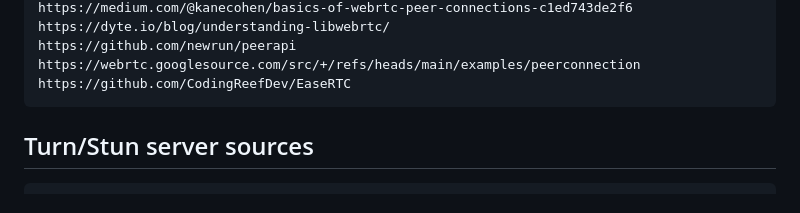
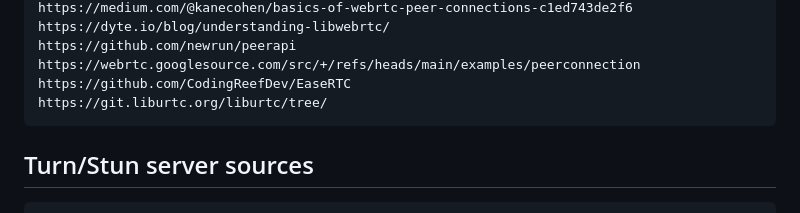
Before and after one commit to rjjrbatarao/P2Web, a Markdown page: README.md, the part around the change. GitHub-like rendering.

Commit message:
Update README.md
possible potential port

````diff
--- a/README.md
+++ b/README.md
@@ -28,6 +28,7 @@ https://dyte.io/blog/understanding-libwebrtc/
 https://github.com/newrun/peerapi
 https://webrtc.googlesource.com/src/+/refs/heads/main/examples/peerconnection
 https://github.com/CodingReefDev/EaseRTC
+https://git.liburtc.org/liburtc/tree/
 ```
 ## Turn/Stun server sources
 ```
````
